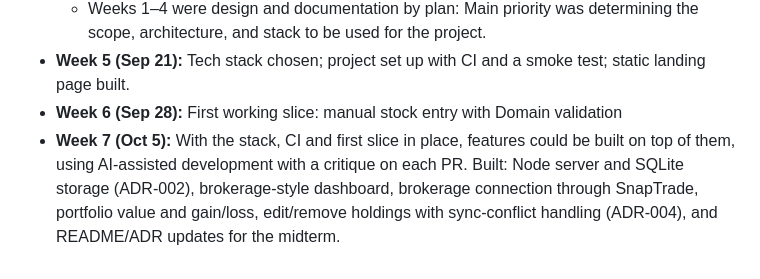
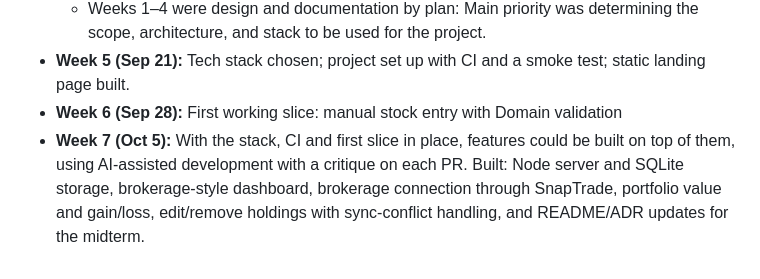
Before and after one commit to dquin144/cen5064-project-quinones, a Markdown page: README.md, the part around the change. Rendered like a GitHub page.

```diff
--- a/README.md
+++ b/README.md
@@ -298,7 +298,7 @@ Decisions live in [`docs/adr/`](docs/adr/).
 - **Week 6 (Sep 28):** First working slice: manual stock entry with Domain validation
 - **Week 7 (Oct 5):** With the stack, CI and first slice in place,
   features could be built on top of them, using AI-assisted development
-  with a critique on each PR. Built: Node server and SQLite storage (ADR-002), brokerage-style
+  with a critique on each PR. Built: Node server and SQLite storage, brokerage-style
   dashboard, brokerage connection through SnapTrade, portfolio value and gain/loss,
-  edit/remove holdings with sync-conflict handling (ADR-004), and README/ADR updates
+  edit/remove holdings with sync-conflict handling, and README/ADR updates
   for the midterm.
```
